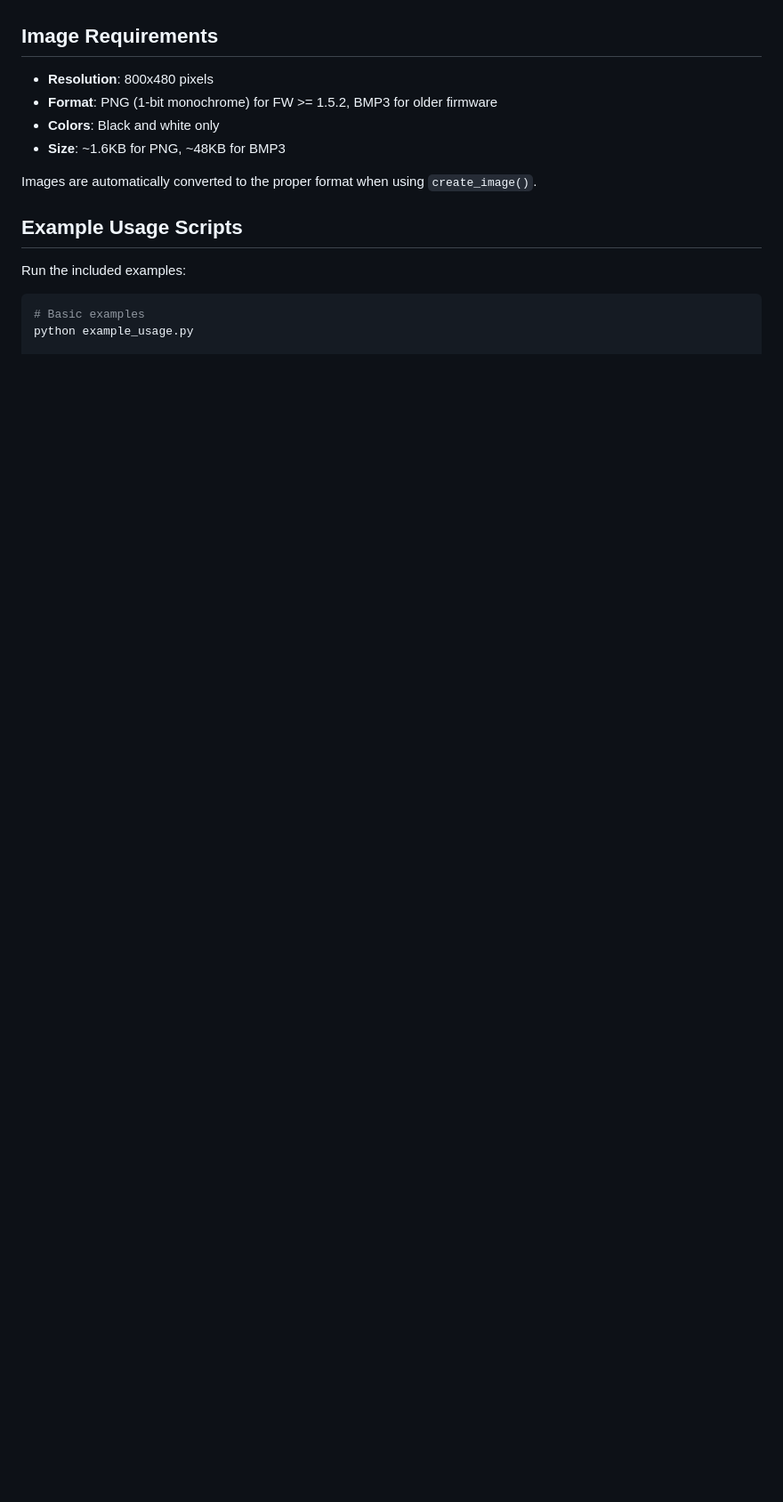
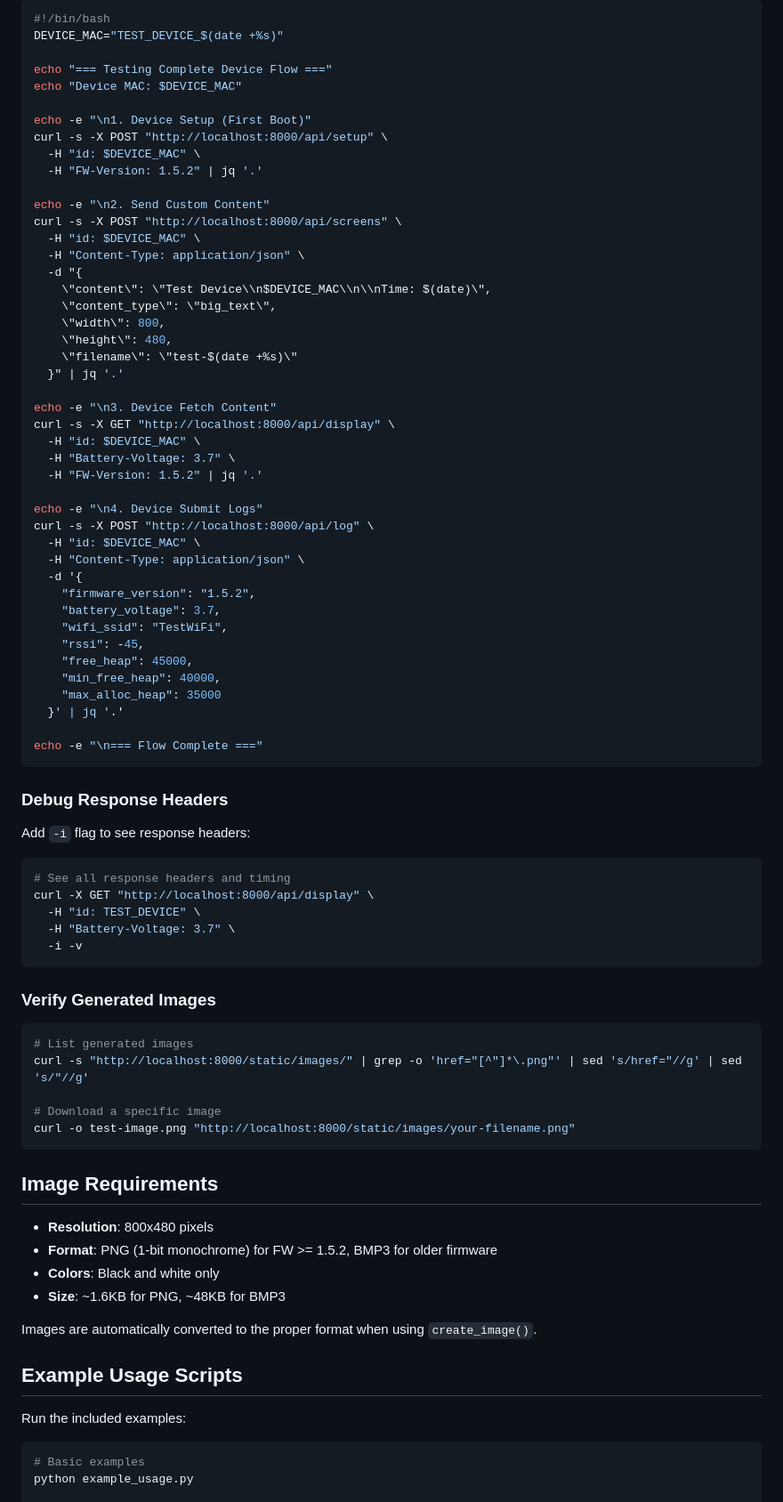
Before and after one commit to jerome3o/byos-fastapi, a Markdown page: README.md, the part around one of its changes. Shown at 89% size. Rendered like a GitHub page; blank space fills up the shorter version.

````diff
--- a/README.md
+++ b/README.md
@@ -112,3 +235,71 @@ schedule_updates(get_current_data, interval_minutes=30)
+```bash
+#!/bin/bash
+DEVICE_MAC="TEST_DEVICE_$(date +%s)"
+
+echo "=== Testing Complete Device Flow ==="
+echo "Device MAC: $DEVICE_MAC"
+
+echo -e "\n1. Device Setup (First Boot)"
+curl -s -X POST "http://localhost:8000/api/setup" \
+  -H "id: $DEVICE_MAC" \
+  -H "FW-Version: 1.5.2" | jq '.'
+
+echo -e "\n2. Send Custom Content"
+curl -s -X POST "http://localhost:8000/api/screens" \
+  -H "id: $DEVICE_MAC" \
+  -H "Content-Type: application/json" \
+  -d "{
+    \"content\": \"Test Device\\n$DEVICE_MAC\\n\\nTime: $(date)\",
+    \"content_type\": \"big_text\",
+    \"width\": 800,
+    \"height\": 480,
+    \"filename\": \"test-$(date +%s)\"
+  }" | jq '.'
+
+echo -e "\n3. Device Fetch Content"
+curl -s -X GET "http://localhost:8000/api/display" \
+  -H "id: $DEVICE_MAC" \
+  -H "Battery-Voltage: 3.7" \
+  -H "FW-Version: 1.5.2" | jq '.'
+
+echo -e "\n4. Device Submit Logs"
+curl -s -X POST "http://localhost:8000/api/log" \
+  -H "id: $DEVICE_MAC" \
+  -H "Content-Type: application/json" \
+  -d '{
+    "firmware_version": "1.5.2",
+    "battery_voltage": 3.7,
+    "wifi_ssid": "TestWiFi",
+    "rssi": -45,
+    "free_heap": 45000,
+    "min_free_heap": 40000,
+    "max_alloc_heap": 35000
+  }' | jq '.'
+
+echo -e "\n=== Flow Complete ==="
+```
+
+### Debug Response Headers
+
+Add `-i` flag to see response headers:
+
+```bash
+# See all response headers and timing
+curl -X GET "http://localhost:8000/api/display" \
+  -H "id: TEST_DEVICE" \
+  -H "Battery-Voltage: 3.7" \
+  -i -v
+```
+
+### Verify Generated Images
+
+```bash
+# List generated images
+curl -s "http://localhost:8000/static/images/" | grep -o 'href="[^"]*\.png"' | sed 's/href="//g' | sed 's/"//g'
+
+# Download a specific image
+curl -o test-image.png "http://localhost:8000/static/images/your-filename.png"
+```
 
 ## Image Requirements
 
````
Also changed, not shown: other parts of README.md (+124 -1 lines).
